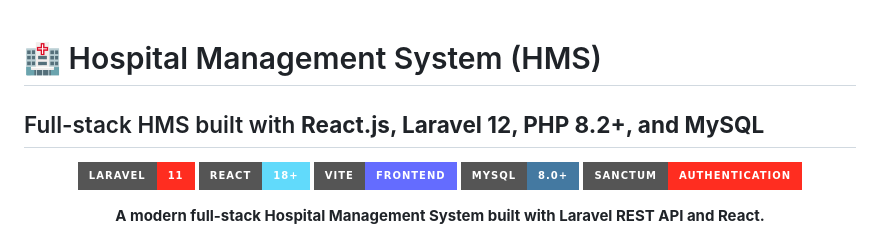
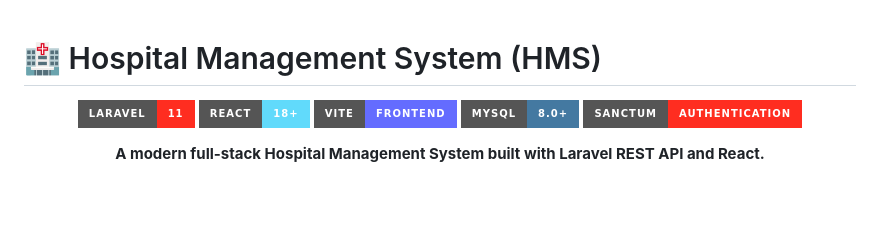
Before and after one commit to subham-paul/Hospital_Management_System, a Markdown page: README.md, the part around the change. GitHub-like rendering; badges without logos; blank space fills up the shorter version.

Commit message:
Update project description in README
Removed version details from the project description.

```diff
--- a/README.md
+++ b/README.md
@@ -1,6 +1,5 @@
 # 🏥 Hospital Management System (HMS)
 
-## Full-stack HMS built with **React.js, Laravel 12, PHP 8.2+, and MySQL**
 <p align="center">
   <img src="https://img.shields.io/badge/Laravel-11-FF2D20?style=for-the-badge&logo=laravel&logoColor=white" alt="Laravel">
   <img src="https://img.shields.io/badge/React-18%2B-61DAFB?style=for-the-badge&logo=react&logoColor=black" alt="React">
```
